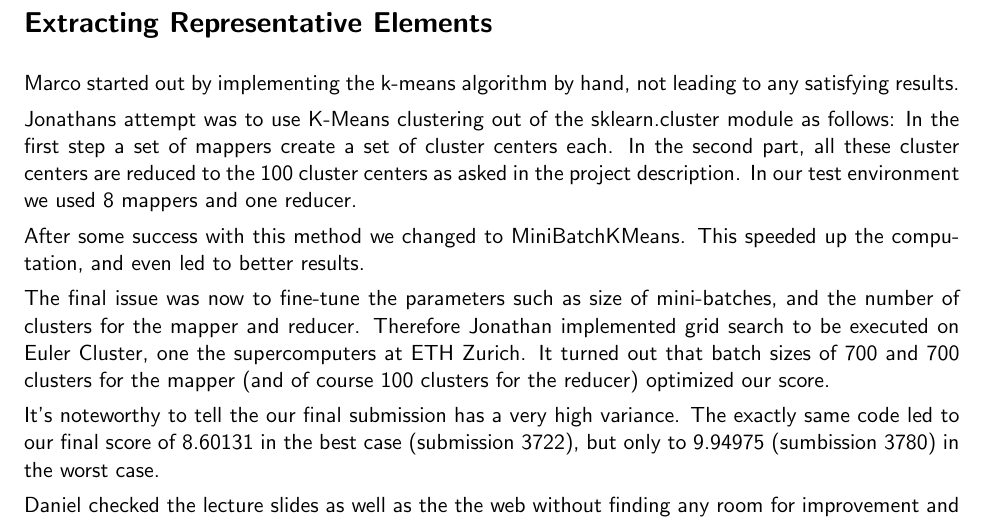
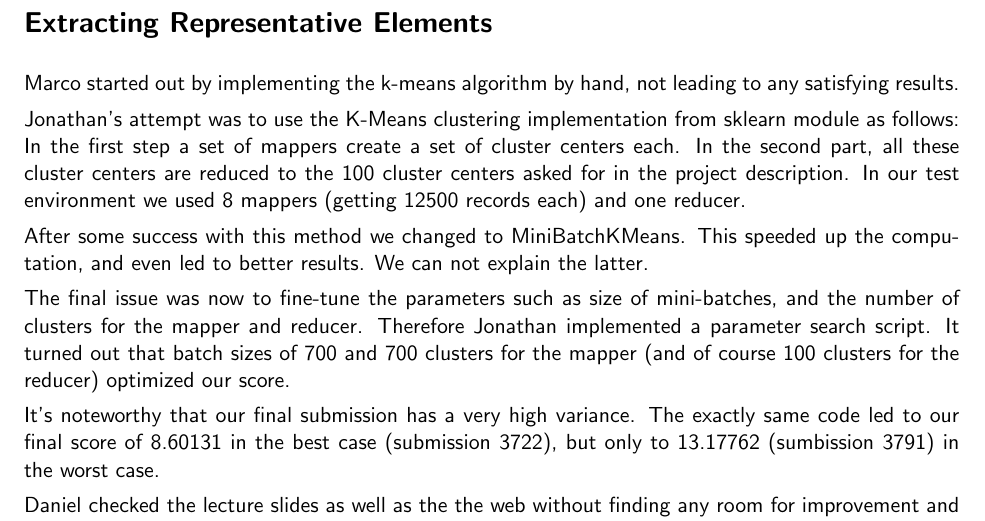
Before and after one commit to jo-m/data-mining-projects, a LaTeX document (project3/report/report.tex): part of the page, cut so that both start at the same text. Compiled offline with pdfLaTeX.

Commit message:
report update

```diff
--- a/project3/report/report.tex
+++ b/project3/report/report.tex
@@ -28,13 +28,13 @@
 
 Marco started out by implementing the k-means algorithm by hand, not leading to any satisfying results.
 
-Jonathans attempt was to use K-Means clustering out of the sklearn.cluster module as follows: In the first step a set of mappers create a set of cluster centers each. In the second part, all these cluster centers are reduced to the 100 cluster centers as asked in the project description. In our test environment we used 8 mappers and one reducer.
+Jonathan's attempt was to use the K-Means clustering implementation from sklearn module as follows: In the first step a set of mappers create a set of cluster centers each. In the second part, all these cluster centers are reduced to the 100 cluster centers asked for in the project description. In our test environment we used 8 mappers (getting 12500 records each) and one reducer.
 
-After some success with this method we changed to MiniBatchKMeans. This speeded up the computation, and even led to better results.
+After some success with this method we changed to MiniBatchKMeans. This speeded up the computation, and even led to better results. We can not explain the latter.
 
-The final issue was now to fine-tune the parameters such as size of mini-batches, and the number of clusters for the mapper and reducer. Therefore Jonathan implemented grid search to be executed on Euler Cluster, one the supercomputers at ETH Zurich. It turned out that batch sizes of 700 and 700 clusters for the mapper (and of course 100 clusters for the reducer) optimized our score.
+The final issue was now to fine-tune the parameters such as size of mini-batches, and the number of clusters for the mapper and reducer. Therefore Jonathan implemented a parameter search script. It turned out that batch sizes of 700 and 700 clusters for the mapper (and of course 100 clusters for the reducer) optimized our score.
 
-It's noteworthy to tell the our final submission has a very high variance. The exactly same code led to our final score  of 8.60131 in the best case (submission 3722), but only to  9.94975 (sumbission 3780) in the worst case.
+It's noteworthy that our final submission has a very high variance. The exactly same code led to our final score  of 8.60131 in the best case (submission 3722), but only to 13.17762 (sumbission 3791) in the worst case.
 
 Daniel checked the lecture slides as well as the the web without finding any room for improvement and wrote the report.
 
```
